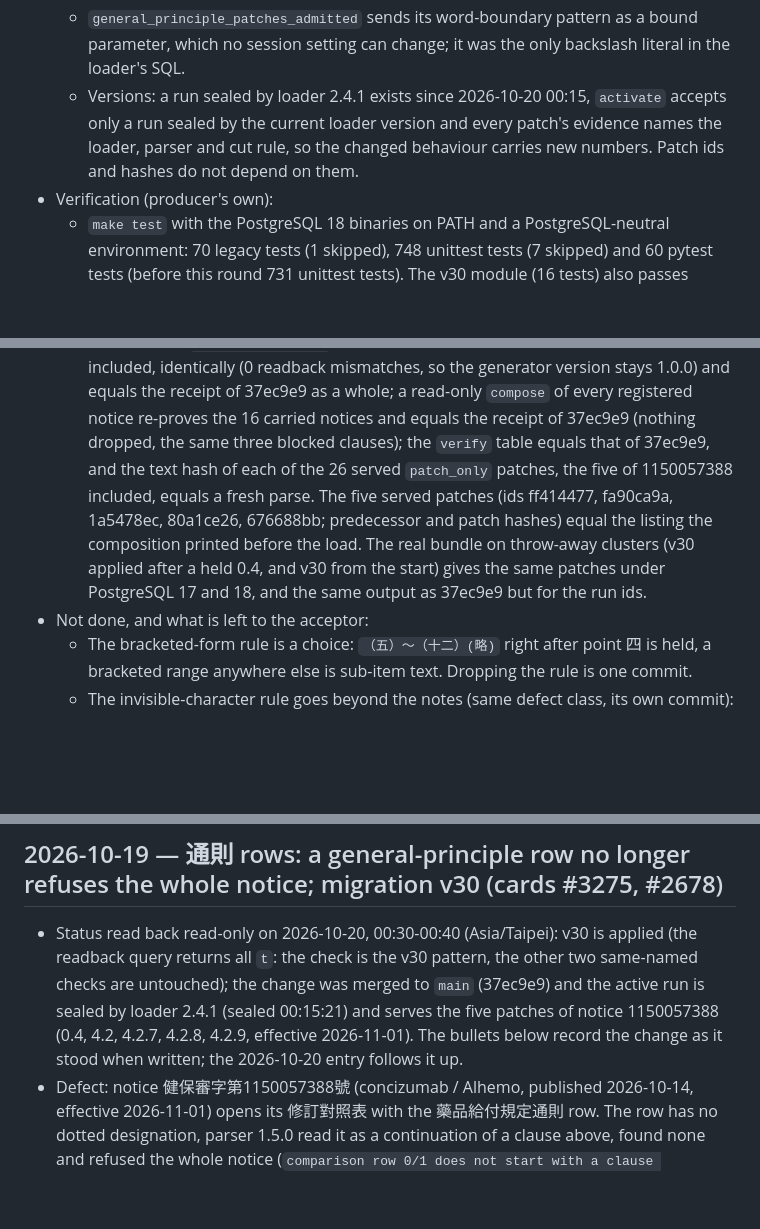
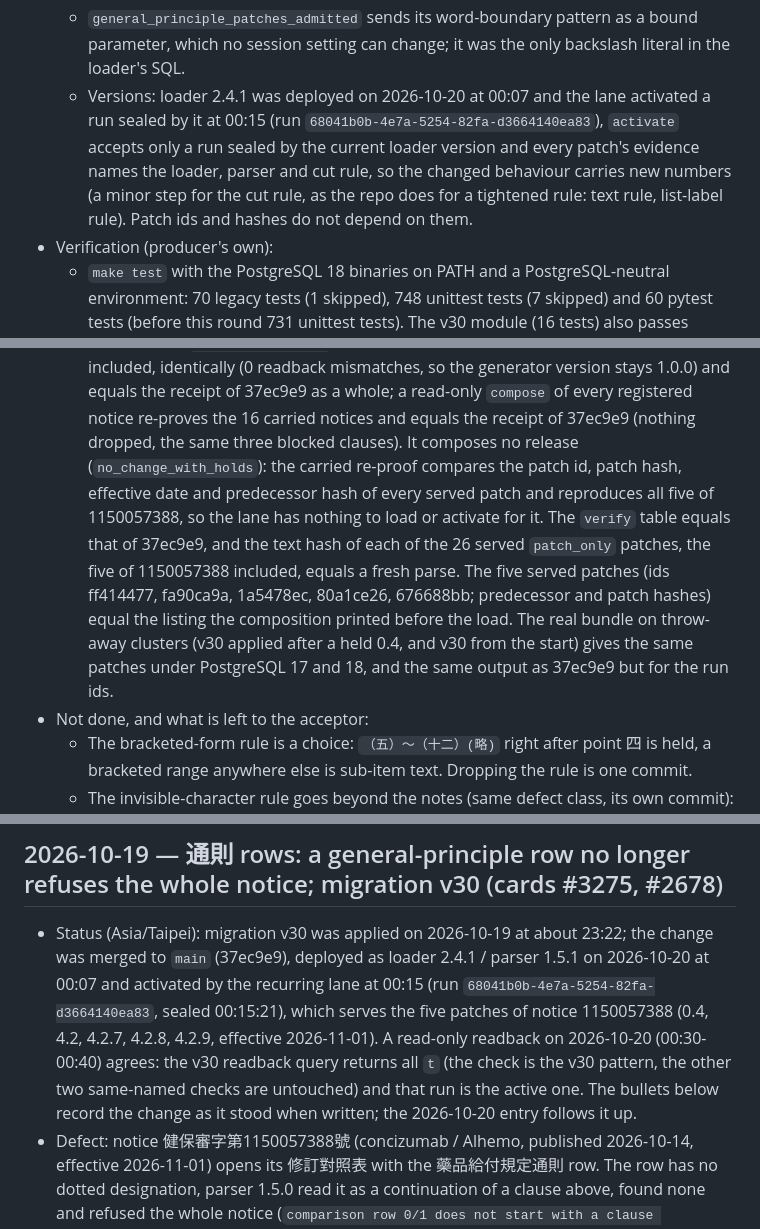
Before and after one commit to copper0722/nhi-rule-history, a Markdown page: WORKLOG.md, 3 parts joined by grey strips. Rendered like a GitHub page; blank space fills up the shorter version.

Commit message:
WORKLOG: v30 applied about 23:22, loader 2.4.1 deployed 00:07 and activated 00:15; no release is composed for 1150057388 (cards #3275, #2678)
The status line of the 2026-10-19 entry now carries the operator's record (v30
applied 2026-10-19 about 23:22 +08:00, loader 2.4.1 / parser 1.5.1 deployed
2026-10-20 00:07 and activated by the recurring lane at 00:15, run
68041b0b-4e7a-5254-82fa-d3664140ea83), confirmed by a read-only readback.  The
2026-10-20 entry says the same for the version numbers, names the repo's
convention for the cut rule's minor step, and records that a compose by the new
tree against the active run composes no release: the carried re-proof reproduces
all five served patches of 1150057388 (patch id, patch hash, effective date,
predecessor hash), so the lane has nothing to load or activate.

Co-Authored-By: Claude Sonnet 5.5 <noreply@anthropic.com>

```diff
--- a/WORKLOG.md
+++ b/WORKLOG.md
@@ -34,9 +34,11 @@
     holds an invisible character.
   - `general_principle_patches_admitted` sends its word-boundary pattern as a bound parameter, which no session
     setting can change; it was the only backslash literal in the loader's SQL.
-  - Versions: a run sealed by loader 2.4.1 exists since 2026-10-20 00:15, `activate` accepts only a run sealed by the
-    current loader version and every patch's evidence names the loader, parser and cut rule, so the changed
-    behaviour carries new numbers. Patch ids and hashes do not depend on them.
+  - Versions: loader 2.4.1 was deployed on 2026-10-20 at 00:07 and the lane activated a run sealed by it at 00:15
+    (run `68041b0b-4e7a-5254-82fa-d3664140ea83`), `activate` accepts only a run sealed by the current loader version
+    and every patch's evidence names the loader, parser and cut rule, so the changed behaviour carries new numbers
+    (a minor step for the cut rule, as the repo does for a tightened rule: text rule, list-label rule). Patch ids and
+    hashes do not depend on them.
 - Verification (producer's own):
   - `make test` with the PostgreSQL 18 binaries on PATH and a PostgreSQL-neutral environment: 70 legacy tests (1
     skipped), 748 unittest tests (7 skipped) and 60 pytest tests (before this round 731 unittest tests). The v30
@@ -65,12 +67,14 @@
     `load-pg --dry-run` rebuilds all 28 stored comparisons, the Alhemo one included, identically (0 readback
     mismatches, so the generator version stays 1.0.0) and equals the receipt of 37ec9e9 as a whole; a read-only
     `compose` of every registered notice re-proves the 16 carried notices and equals the receipt of 37ec9e9 (nothing
-    dropped, the same three blocked clauses); the `verify` table equals that of 37ec9e9, and the text hash of each of
-    the 26 served `patch_only` patches, the five of 1150057388 included, equals a fresh parse. The five served
-    patches (ids ff414477, fa90ca9a, 1a5478ec, 80a1ce26, 676688bb; predecessor and patch hashes) equal the listing
-    the composition printed before the load. The real bundle on throw-away clusters (v30 applied after a
-    held 0.4, and v30 from the start) gives the same patches under PostgreSQL 17 and 18, and the same output as 37ec9e9
-    but for the run ids.
+    dropped, the same three blocked clauses). It composes no release (`no_change_with_holds`): the carried re-proof
+    compares the patch id, patch hash, effective date and predecessor hash of every served patch and reproduces all
+    five of 1150057388, so the lane has nothing to load or activate for it. The `verify` table equals that of 37ec9e9,
+    and the text hash of each of the 26 served `patch_only` patches, the five of 1150057388 included, equals a fresh
+    parse. The five served patches (ids ff414477, fa90ca9a, 1a5478ec, 80a1ce26, 676688bb; predecessor and patch
+    hashes) equal the listing the composition printed before the load. The real bundle on throw-away clusters (v30
+    applied after a held 0.4, and v30 from the start) gives the same patches under PostgreSQL 17 and 18, and the same
+    output as 37ec9e9 but for the run ids.
 - Not done, and what is left to the acceptor:
   - The bracketed-form rule is a choice: `（五）～（十二）(略)` right after point 四 is held, a bracketed range anywhere
     else is sub-item text. Dropping the rule is one commit.
@@ -81,10 +85,13 @@
 
 ## 2026-10-19 — 通則 rows: a general-principle row no longer refuses the whole notice; migration v30 (cards #3275, #2678)
 
-- Status read back read-only on 2026-10-20, 00:30-00:40 (Asia/Taipei): v30 is applied (the readback query returns all `t`: the
-  check is the v30 pattern, the other two same-named checks are untouched); the change was merged to `main` (37ec9e9) and the active run is sealed by loader
-  2.4.1 (sealed 00:15:21) and serves the five patches of notice 1150057388 (0.4, 4.2, 4.2.7, 4.2.8, 4.2.9, effective
-  2026-11-01). The bullets below record the change as it stood when written; the 2026-10-20 entry follows it up.
+- Status (Asia/Taipei): migration v30 was applied on 2026-10-19 at about 23:22; the change was merged to `main`
+  (37ec9e9), deployed as loader 2.4.1 / parser 1.5.1 on 2026-10-20 at 00:07 and activated by the recurring lane at
+  00:15 (run `68041b0b-4e7a-5254-82fa-d3664140ea83`, sealed 00:15:21), which serves the five patches of notice
+  1150057388 (0.4, 4.2, 4.2.7, 4.2.8, 4.2.9, effective 2026-11-01). A read-only readback on 2026-10-20 (00:30-00:40)
+  agrees: the v30 readback query returns all `t` (the check is the v30 pattern, the other two same-named checks are
+  untouched) and that run is the active one. The bullets below record the change as it stood when written; the
+  2026-10-20 entry follows it up.
 - Defect: notice 健保審字第1150057388號 (concizumab / Alhemo, published 2026-10-14, effective
   2026-11-01) opens its 修訂對照表 with the 藥品給付規定通則 row. The row has no dotted
   designation, parser 1.5.0 read it as a continuation of a clause above, found none and refused the
```
